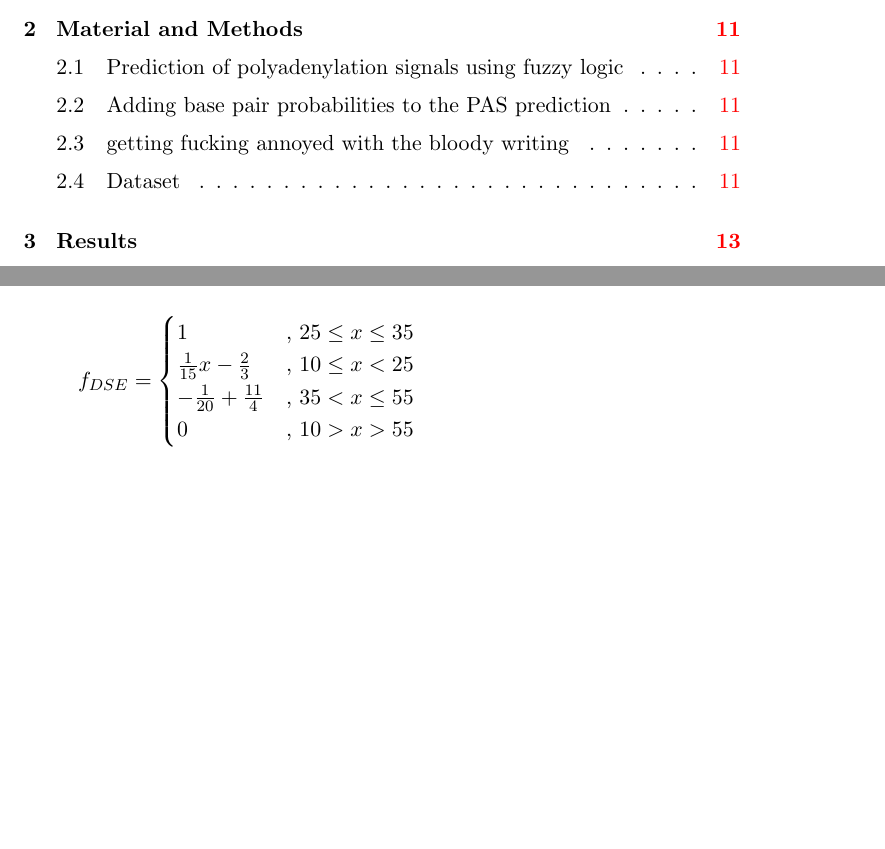
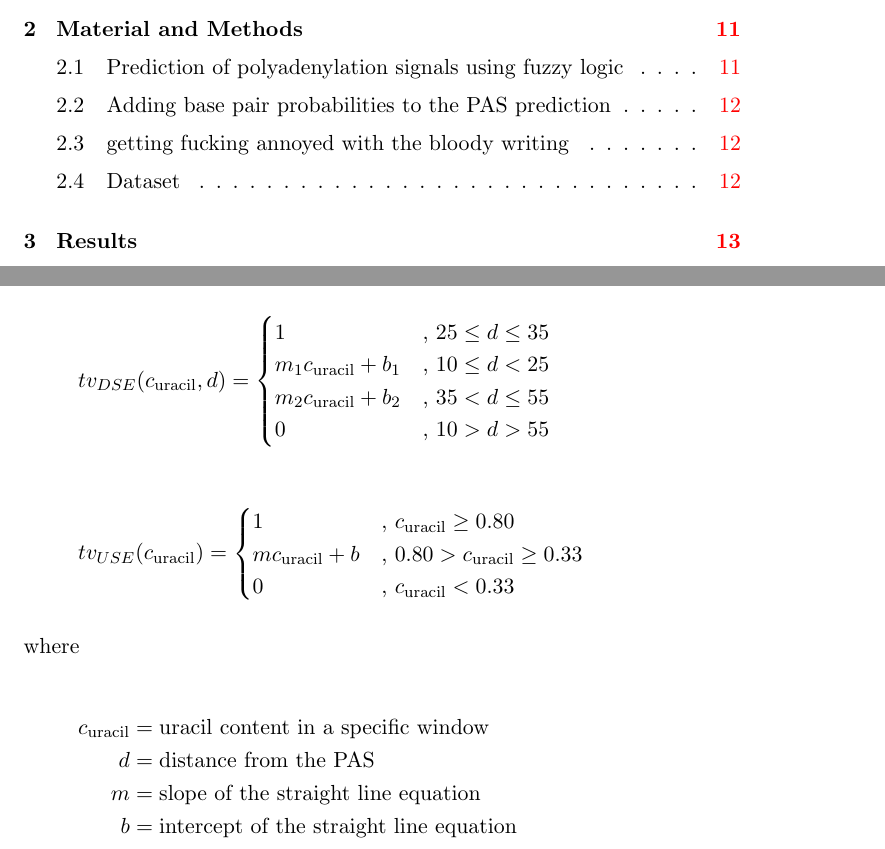
Before and after one commit to morikie/polar, a LaTeX thesis (msc_thesis/thesis.tex, which reads msc_thesis/2_fundamentals.tex): two parts of pages 3 and 14 of 19, joined at a grey line, cut so that both start at the same text, the shorter picture padded with empty space. Compiled offline with pdfLaTeX.

Commit message:
update 22.04

```diff
--- a/msc_thesis/2_fundamentals.tex
+++ b/msc_thesis/2_fundamentals.tex
@@ -9,16 +9,35 @@ Kamasawa and Horiuchi presented two programs in their original paper, "PolyFd" a
 We will define two (membership) functions to determine the truth value of the DSE and the USE of a PAS:
 
 \begin{equation*}
-f_{DSE}=
+	tv_{DSE}(c_{\text{uracil}}, d)=
   \begin{cases}
-	1 & \text{, $25 \leq x \leq 35$} \\
-	\frac{1}{15}x - \frac{2}{3} & \text{, $10 \leq x < 25$} \\
-	-\frac{1}{20} + \frac{11}{4} & \text{, $35< x \leq 55$} \\
-	0 & \text{, $10 > x > 55$} \\
+	  1 & \text{, $25 \leq d \leq 35$} \\
+	  m_{1}c_{\text{uracil}} + b_{1} & \text{, $10 \leq d < 25$} \\
+	  m_{2}c_{\text{uracil}} + b_{2} & \text{, $35< d \leq 55$} \\
+	  0 & \text{, $10 > d > 55$} \\
   \end{cases}
 \end{equation*}
 
 
+\begin{equation*}
+	tv_{USE}(c_{\text{uracil}})=
+  \begin{cases}
+	  1 & \text{, $c_{\text{uracil}} \geq 0.80$} \\
+	  mc_{\text{uracil}} + b & \text{, $ 0.80 > c_{\text{uracil}} \geq 0.33$} \\
+	  0 & \text{, $c_{\text{uracil}} < 0.33$} \\
+  \end{cases}
+\end{equation*}
+
+where
+
+\begin{equation*}
+  \begin{aligned}
+	  c_{\text{uracil}} &= \text{uracil content in a specific window} \\
+	  d &= \text{distance from the PAS} \\
+	  m &= \text{slope of the straight line equation} \\
+	  b &= \text{intercept of the straight line equation}
+  \end{aligned}
+\end{equation*}
 
 \subsection{Adding base pair probabilities to the PAS prediction}
 
```
Also changed, not shown: msc_thesis/thesis.pdf.
